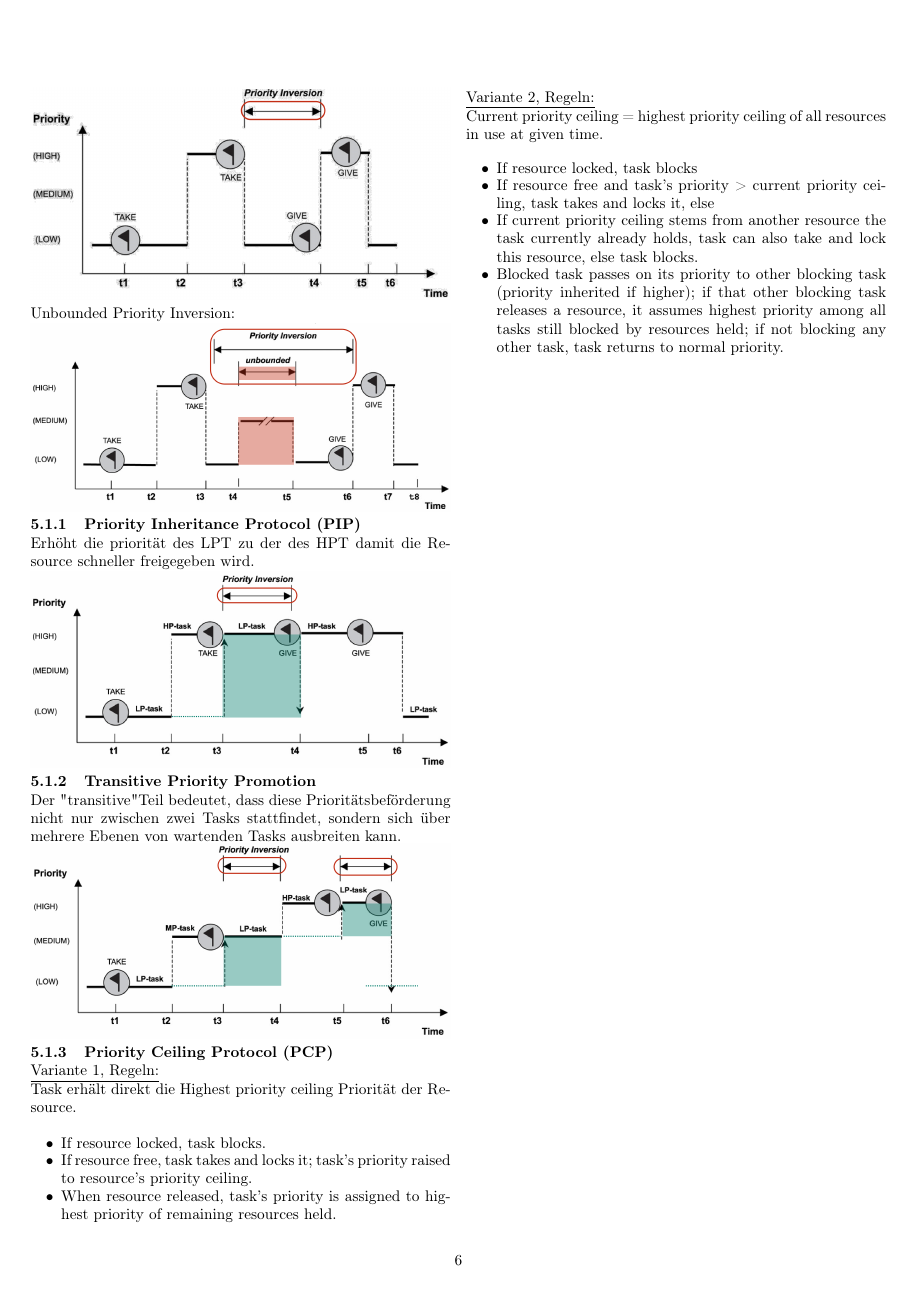
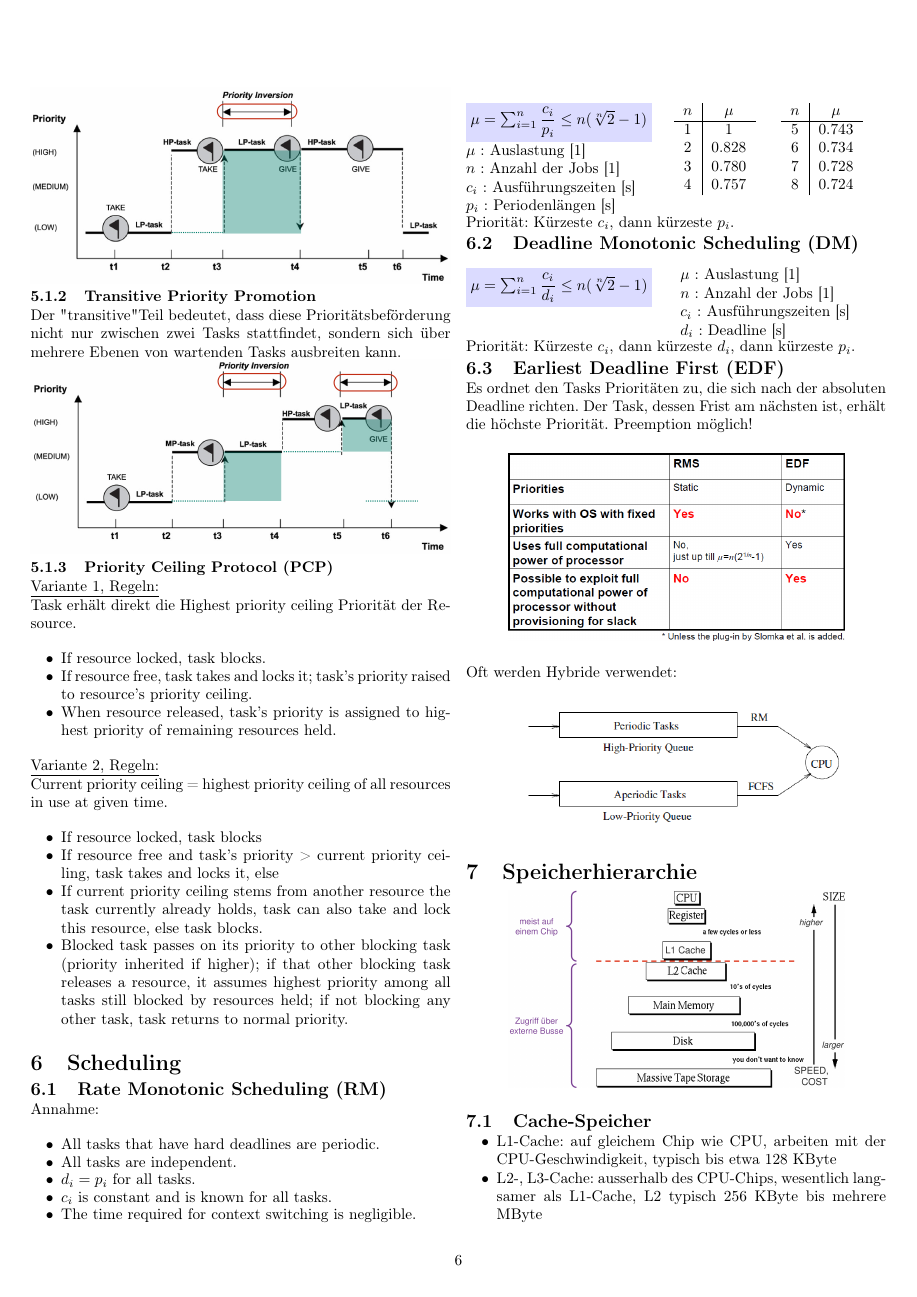
Before and after one commit to OST-HS21/EmbSys2, a LaTeX document (Formelsammlung.tex, which reads Sections/07_Scheduling.tex, Sections/08_Speicherhierarchie.tex): page 6 of 9 before the commit and page 6 of 10 after it. Compiled offline with pdfLaTeX.

Commit message:
Mid week 9

```diff
--- a/Formelsammlung.tex
+++ b/Formelsammlung.tex
@@ -1,4 +1,4 @@
-\documentclass[10pt,a4paper,twoside,openright,titlepage,twocolumn]{article}
+\documentclass[10pt,a4paper,twoside,titlepage,twocolumn]{article}
 \usepackage[utf8]{inputenc}
 \usepackage[T1]{fontenc}
 \usepackage[ngerman]{babel,varioref}
--- /dev/null
+++ b/Sections/07_Scheduling.tex
@@ -0,0 +1,80 @@
+\section{Scheduling}
+
+\subsection{Rate Monotonic Scheduling (RM)}
+
+Annahme:
+
+\begin{itemize}
+    \itemsep-.5em
+    \item All tasks that have hard deadlines are periodic.
+    \item All tasks are independent.
+    \item $d_i = p_i$ for all tasks.
+    \item $c_i$ is constant and is known for all tasks.
+    \item The time required for context switching is negligible.
+\end{itemize}
+
+\begin{minipage}[t]{.49\linewidth}
+    \vspace{0pt}
+    \formula{$\mu = \sum_{i=1}^{n}{\dfrac{c_i}{p_i}} \leq n ( \sqrt[n]{2} - 1 ) $}
+
+    \unitText{$\mu$}{Auslastung}{1}\\
+    \unitText{$n$}{Anzahl der Jobs}{1}\\
+    \unitText{$c_i$}{Ausführungszeiten}{s}\\
+    \unitText{$p_i$}{Periodenlängen}{s}
+\end{minipage}\hfill
+\begin{minipage}[t]{.25\linewidth}
+    \vspace{0pt}
+    \begin{tabular}{ c|c }
+        $n$ & $\mu$ \\
+        \hline
+        1 & 1     \\
+        2 & 0.828 \\
+        3 & 0.780 \\
+        4 & 0.757 \\
+       \end{tabular}
+\end{minipage}\hfill
+\begin{minipage}[t]{.25\linewidth}
+    \vspace{0pt}
+    \begin{tabular}{ c|c }
+        $n$ & $\mu$ \\
+        \hline
+        5 & 0.743 \\
+        6 & 0.734 \\
+        7 & 0.728 \\
+        8 & 0.724 \\
+       \end{tabular}
+\end{minipage}
+
+Priorität: Kürzeste $c_i$, dann kürzeste $p_i$.
+
+
+\subsection{Deadline Monotonic Scheduling (DM)}
+
+\begin{minipage}[t]{.49\linewidth}
+    \vspace{0pt}
+    \formula{$\mu = \sum_{i=1}^{n}{\dfrac{c_i}{d_i}} \leq n ( \sqrt[n]{2} - 1 ) $}
+\end{minipage}\hfill
+\begin{minipage}[t]{.49\linewidth}
+    \vspace{0pt}
+    \unitText{$\mu$}{Auslastung}{1}\\
+    \unitText{$n$}{Anzahl der Jobs}{1}\\
+    \unitText{$c_i$}{Ausführungszeiten}{s}\\
+    \unitText{$d_i$}{Deadline}{s}
+\end{minipage}
+
+Priorität: Kürzeste $c_i$, dann kürzeste $d_i$, dann kürzeste $p_i$.
+
+\subsection{Earliest Deadline First (EDF)}
+
+Es ordnet den Tasks Prioritäten zu, die sich nach der absoluten Deadline richten. Der Task, dessen Frist am nächsten ist, erhält die höchste Priorität.
+Preemption möglich!
+
+\begin{center}
+    \includegraphics[width=.8\linewidth]{RMSvsEDF.png}
+\end{center}
+
+
+Oft werden Hybride verwendet:
+\begin{center}
+    \includegraphics[width=.8\linewidth]{Scheduling_Hybrid.png}
+\end{center}
--- /dev/null
+++ b/Sections/08_Speicherhierarchie.tex
@@ -0,0 +1,13 @@
+\section{Speicherhierarchie}
+
+\begin{center}
+    \includegraphics[width=.8\linewidth]{Speicherhierarchie.png}
+\end{center}
+
+\subsection{Cache-Speicher}
+
+\begin{itemize}
+    \itemsep-.5em
+    \item L1-Cache: auf gleichem Chip wie CPU, arbeiten mit der CPU-Geschwindigkeit, typisch bis etwa 128 KByte
+    \item L2-, L3-Cache: ausserhalb des CPU-Chips, wesentlich langsamer als L1-Cache, L2 typisch 256 KByte bis mehrere MByte
+\end{itemize}
```
Also changed, not shown: Code/QueueSetExample.c (+2 -2 lines), Sections/02_Betriebssysteme.tex (+4 -16 lines), Images/PLRUexample.png (added), Images/RMSvsEDF.png (added), Images/Scheduling_Hybrid.png (added), Images/Speicherhierarchie.png (added), Images/cache_cam.png (added), Images/cache_einwegassoziativ.png (added), Images/cache_friendly_code_1.PNG (added), Images/cache_friendly_code_2.png (added), Images/cache_vollassoziativ.png (added), Formelsammlung.tex (2 more changed lines), Sections/08_Speicherhierarchie.tex (107 more changed lines).
